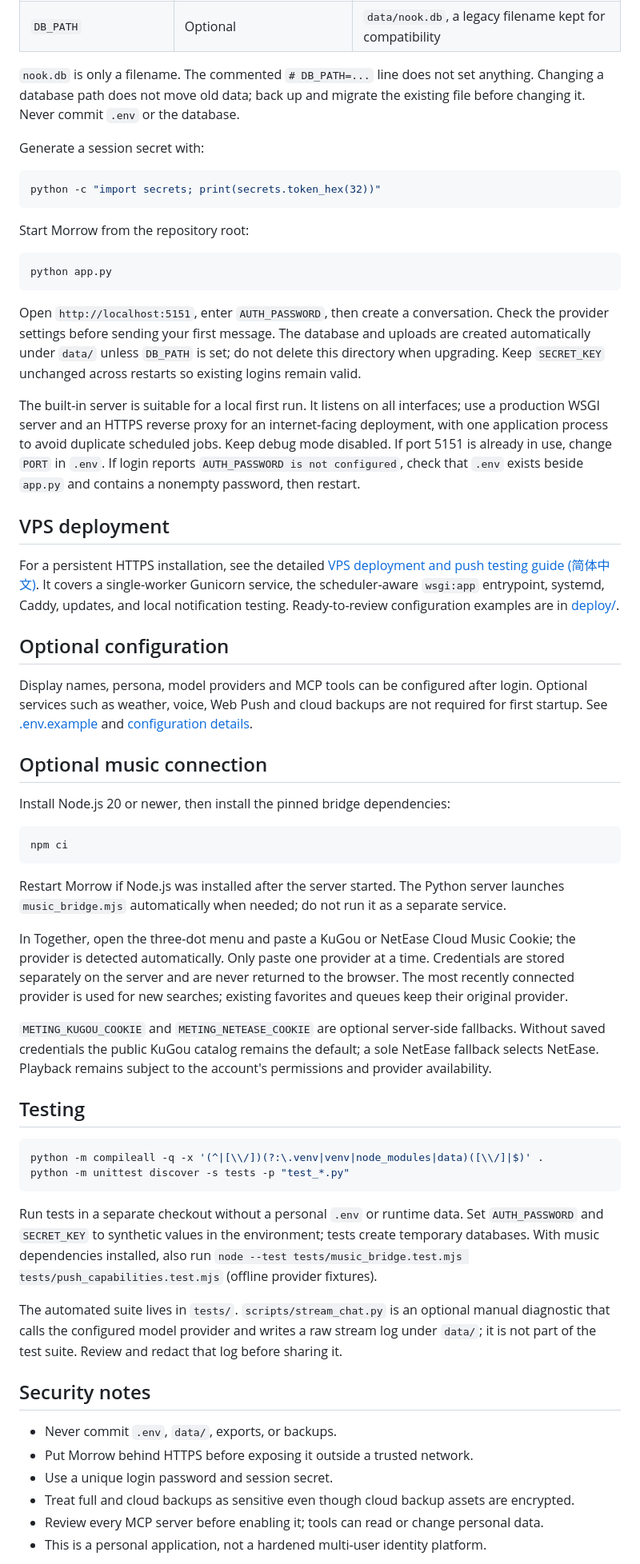
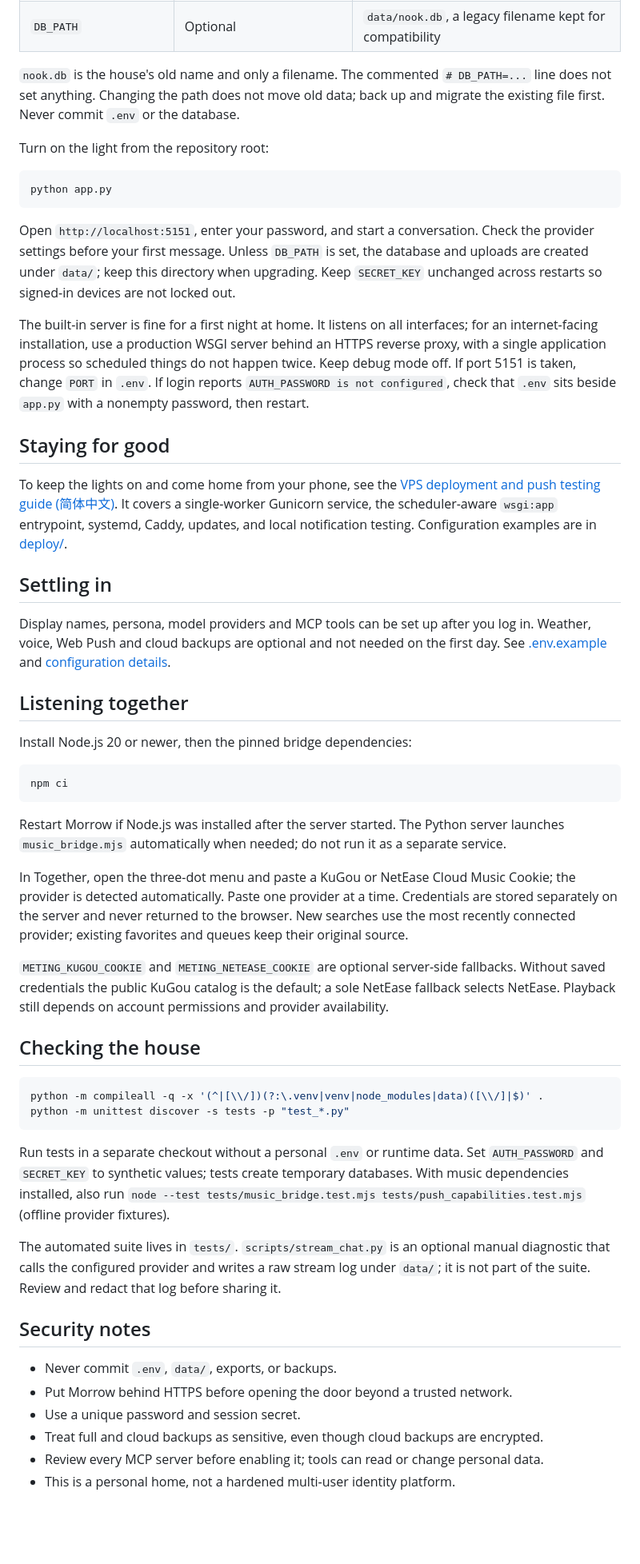
Before and after one commit to ariaprism/Morrow, a Markdown page: README.md, the part around one of its changes. Shown at 80% size. Rendered like a GitHub page; blank space fills up the shorter version.

````diff
--- a/README.md
+++ b/README.md
@@ -82,35 +104,29 @@ For another provider, set its API address, key and model ID in `.env`, or config
 | `FLASK_DEBUG` | Optional | `0`; enable only for local development |
 | `DB_PATH` | Optional | `data/nook.db`, a legacy filename kept for compatibility |
 
-`nook.db` is only a filename. The commented `# DB_PATH=...` line does not set anything. Changing a database path does not move old data; back up and migrate the existing file before changing it. Never commit `.env` or the database.
+`nook.db` is the house's old name and only a filename. The commented `# DB_PATH=...` line does not set anything. Changing the path does not move old data; back up and migrate the existing file first. Never commit `.env` or the database.
 
-Generate a session secret with:
-
-```bash
-python -c "import secrets; print(secrets.token_hex(32))"
-```
-
-Start Morrow from the repository root:
+Turn on the light from the repository root:
 
 ```bash
 python app.py
 ```
 
-Open `http://localhost:5151`, enter `AUTH_PASSWORD`, then create a conversation. Check the provider settings before sending your first message. The database and uploads are created automatically under `data/` unless `DB_PATH` is set; do not delete this directory when upgrading. Keep `SECRET_KEY` unchanged across restarts so existing logins remain valid.
+Open `http://localhost:5151`, enter your password, and start a conversation. Check the provider settings before your first message. Unless `DB_PATH` is set, the database and uploads are created under `data/`; keep this directory when upgrading. Keep `SECRET_KEY` unchanged across restarts so signed-in devices are not locked out.
 
-The built-in server is suitable for a local first run. It listens on all interfaces; use a production WSGI server and an HTTPS reverse proxy for an internet-facing deployment, with one application process to avoid duplicate scheduled jobs. Keep debug mode disabled. If port 5151 is already in use, change `PORT` in `.env`. If login reports `AUTH_PASSWORD is not configured`, check that `.env` exists beside `app.py` and contains a nonempty password, then restart.
+The built-in server is fine for a first night at home. It listens on all interfaces; for an internet-facing installation, use a production WSGI server behind an HTTPS reverse proxy, with a single application process so scheduled things do not happen twice. Keep debug mode off. If port 5151 is taken, change `PORT` in `.env`. If login reports `AUTH_PASSWORD is not configured`, check that `.env` sits beside `app.py` with a nonempty password, then restart.
 
-## VPS deployment
+## Staying for good
 
-For a persistent HTTPS installation, see the detailed [VPS deployment and push testing guide (简体中文)](docs/deployment.zh-CN.md). It covers a single-worker Gunicorn service, the scheduler-aware `wsgi:app` entrypoint, systemd, Caddy, updates, and local notification testing. Ready-to-review configuration examples are in [deploy/](deploy).
+To keep the lights on and come home from your phone, see the [VPS deployment and push testing guide (简体中文)](docs/deployment.zh-CN.md). It covers a single-worker Gunicorn service, the scheduler-aware `wsgi:app` entrypoint, systemd, Caddy, updates, and local notification testing. Configuration examples are in [deploy/](deploy).
 
-## Optional configuration
+## Settling in
 
-Display names, persona, model providers and MCP tools can be configured after login. Optional services such as weather, voice, Web Push and cloud backups are not required for first startup. See [.env.example](.env.example) and [configuration details](docs/configuration.md).
+Display names, persona, model providers and MCP tools can be set up after you log in. Weather, voice, Web Push and cloud backups are optional and not needed on the first day. See [.env.example](.env.example) and [configuration details](docs/configuration.md).
 
-## Optional music connection
+## Listening together
 
-Install Node.js 20 or newer, then install the pinned bridge dependencies:
+Install Node.js 20 or newer, then the pinned bridge dependencies:
 
 ```bash
 npm ci
@@ -118,27 +134,27 @@ npm ci
 
 Restart Morrow if Node.js was installed after the server started. The Python server launches `music_bridge.mjs` automatically when needed; do not run it as a separate service.
 
-In Together, open the three-dot menu and paste a KuGou or NetEase Cloud Music Cookie; the provider is detected automatically. Only paste one provider at a time. Credentials are stored separately on the server and are never returned to the browser. The most recently connected provider is used for new searches; existing favorites and queues keep their original provider.
+In Together, open the three-dot menu and paste a KuGou or NetEase Cloud Music Cookie; the provider is detected automatically. Paste one provider at a time. Credentials are stored separately on the server and never returned to the browser. New searches use the most recently connected provider; existing favorites and queues keep their original source.
 
-`METING_KUGOU_COOKIE` and `METING_NETEASE_COOKIE` are optional server-side fallbacks. Without saved credentials the public KuGou catalog remains the default; a sole NetEase fallback selects NetEase. Playback remains subject to the account's permissions and provider availability.
+`METING_KUGOU_COOKIE` and `METING_NETEASE_COOKIE` are optional server-side fallbacks. Without saved credentials the public KuGou catalog is the default; a sole NetEase fallback selects NetEase. Playback still depends on account permissions and provider availability.
 
-## Testing
+## Checking the house
 
 ```bash
 python -m compileall -q -x '(^|[\\/])(?:\.venv|venv|node_modules|data)([\\/]|$)' .
 python -m unittest discover -s tests -p "test_*.py"
 ```
 
-Run tests in a separate checkout without a personal `.env` or runtime data. Set `AUTH_PASSWORD` and `SECRET_KEY` to synthetic values in the environment; tests create temporary databases. With music dependencies installed, also run `node --test tests/music_bridge.test.mjs tests/push_capabilities.test.mjs` (offline provider fixtures).
+Run tests in a separate checkout without a personal `.env` or runtime data. Set `AUTH_PASSWORD` and `SECRET_KEY` to synthetic values; tests create temporary databases. With music dependencies installed, also run `node --test tests/music_bridge.test.mjs tests/push_capabilities.test.mjs` (offline provider fixtures).
 
-The automated suite lives in `tests/`. `scripts/stream_chat.py` is an optional manual diagnostic that calls the configured model provider and writes a raw stream log under `data/`; it is not part of the test suite. Review and redact that log before sharing it.
+The automated suite lives in `tests/`. `scripts/stream_chat.py` is an optional manual diagnostic that calls the configured provider and writes a raw stream log under `data/`; it is not part of the suite. Review and redact that log before sharing it.
 
 ## Security notes
 
 - Never commit `.env`, `data/`, exports, or backups.
-- Put Morrow behind HTTPS before exposing it outside a trusted network.
-- Use a unique login password and session secret.
-- Treat full and cloud backups as sensitive even though cloud backup assets are encrypted.
+- Put Morrow behind HTTPS before opening the door beyond a trusted network.
+- Use a unique password and session secret.
+- Treat full and cloud backups as sensitive, even though cloud backups are encrypted.
 - Review every MCP server before enabling it; tools can read or change personal data.
-- This is a personal application, not a hardened multi-user identity platform.
+- This is a personal home, not a hardened multi-user identity platform.
 
````
Also changed, not shown: other parts of README.md (+45 -23 lines), README.zh-CN.md (+77 -61 lines).
